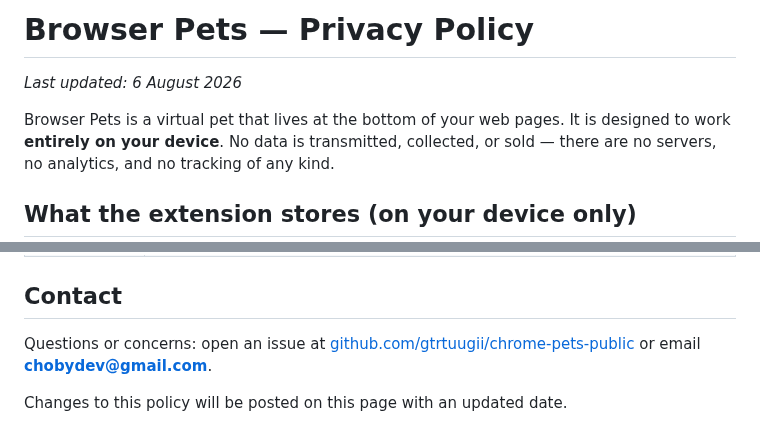
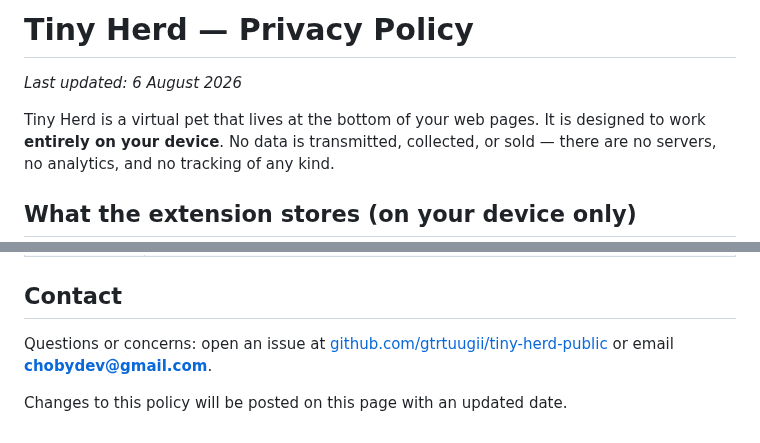
Before and after one commit to Choby-Digital/tiny-herd-public, a Markdown page: privacy.md, 2 parts joined by grey strips. Drawn GitHub-style.

```diff
--- a/privacy.md
+++ b/privacy.md
@@ -1,8 +1,8 @@
-# Browser Pets — Privacy Policy
+# Tiny Herd — Privacy Policy
 
 _Last updated: 6 August 2026_
 
-Browser Pets is a virtual pet that lives at the bottom of your web pages.
+Tiny Herd is a virtual pet that lives at the bottom of your web pages.
 It is designed to work **entirely on your device**. No data is transmitted,
 collected, or sold — there are no servers, no analytics, and no tracking of
 any kind.
@@ -57,7 +57,7 @@ it straight to your downloads. It is generated locally and never uploaded.
 ## Contact
 
 Questions or concerns: open an issue at
-[github.com/gtrtuugii/chrome-pets-public](https://github.com/gtrtuugii/chrome-pets-public/issues)
+[github.com/gtrtuugii/tiny-herd-public](https://github.com/gtrtuugii/tiny-herd-public/issues)
 or email **chobydev@gmail.com**.
 
 Changes to this policy will be posted on this page with an updated date.
```
Also changed, not shown: README.md (+3 -3 lines), assets/promo-tile.png, assets/shot2-popup.png, assets/shot4-photo-card.png.
